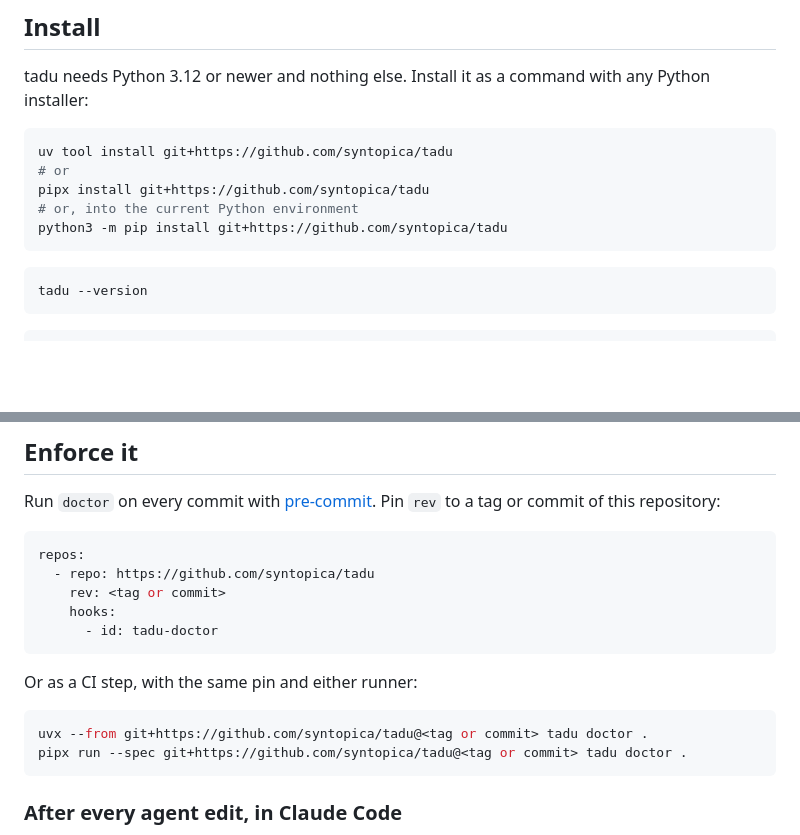
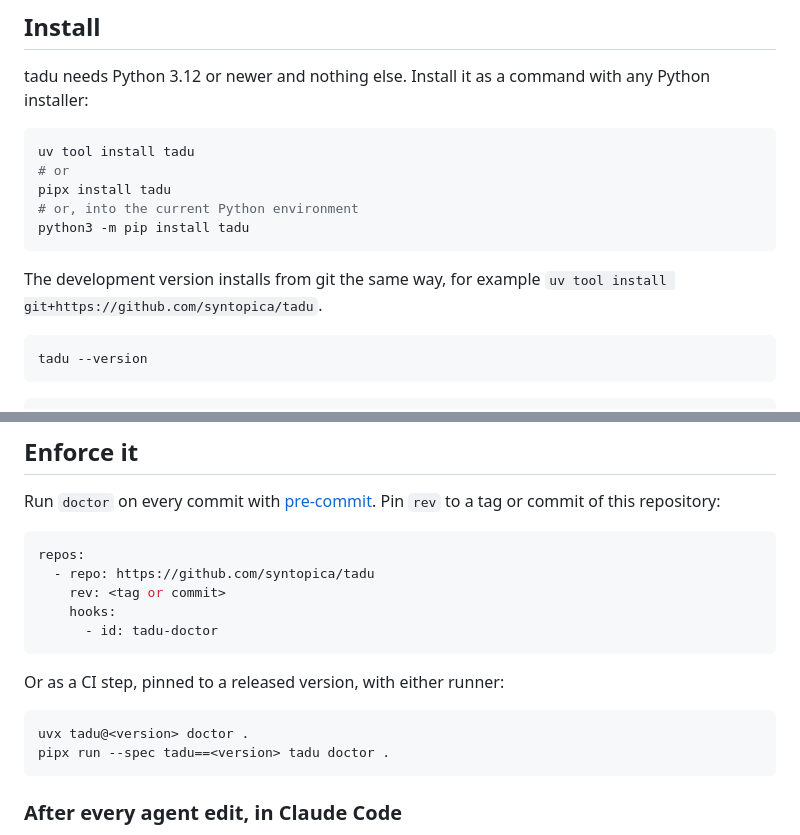
Before and after one commit to syntopica/tadu, a Markdown page: README.md, 2 parts joined by grey strips. Drawn GitHub-style; blank space fills up the shorter version.

Commit message:
docs: install tadu from PyPI

````diff
--- a/README.md
+++ b/README.md
@@ -27,12 +27,14 @@ Python 3.12 or newer. tadu has no runtime dependencies; [uv](https://docs.astral
 tadu needs Python 3.12 or newer and nothing else. Install it as a command with any Python installer:
 
 ```bash
-uv tool install git+https://github.com/syntopica/tadu
+uv tool install tadu
 # or
-pipx install git+https://github.com/syntopica/tadu
+pipx install tadu
 # or, into the current Python environment
-python3 -m pip install git+https://github.com/syntopica/tadu
+python3 -m pip install tadu
 ```
+
+The development version installs from git the same way, for example `uv tool install git+https://github.com/syntopica/tadu`.
 
 ```bash
 tadu --version
@@ -153,11 +155,11 @@ repos:
       - id: tadu-doctor
 ```
 
-Or as a CI step, with the same pin and either runner:
+Or as a CI step, pinned to a released version, with either runner:
 
 ```bash
-uvx --from git+https://github.com/syntopica/tadu@<tag or commit> tadu doctor .
-pipx run --spec git+https://github.com/syntopica/tadu@<tag or commit> tadu doctor .
+uvx tadu@<version> doctor .
+pipx run --spec tadu==<version> tadu doctor .
 ```
 
 ### After every agent edit, in Claude Code
````
Also changed, not shown: TODO_LOG.md (+4 -0 lines).
